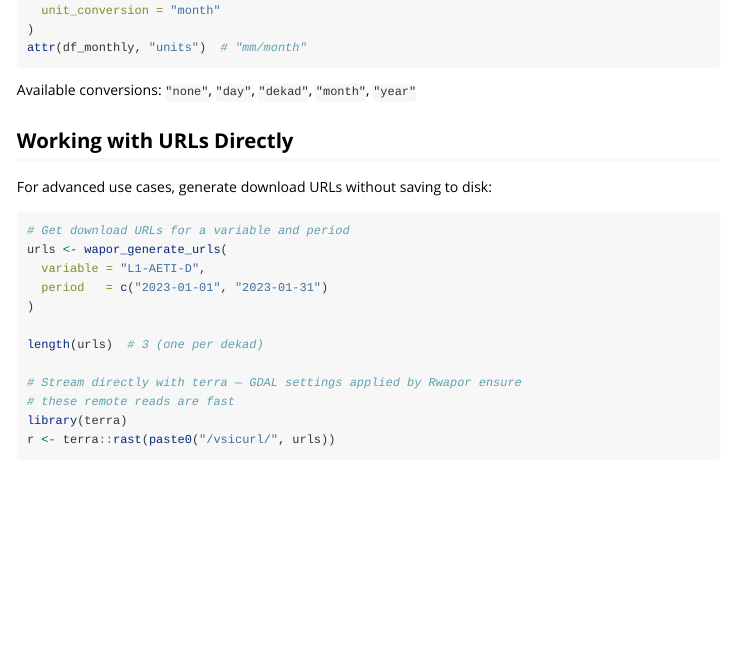
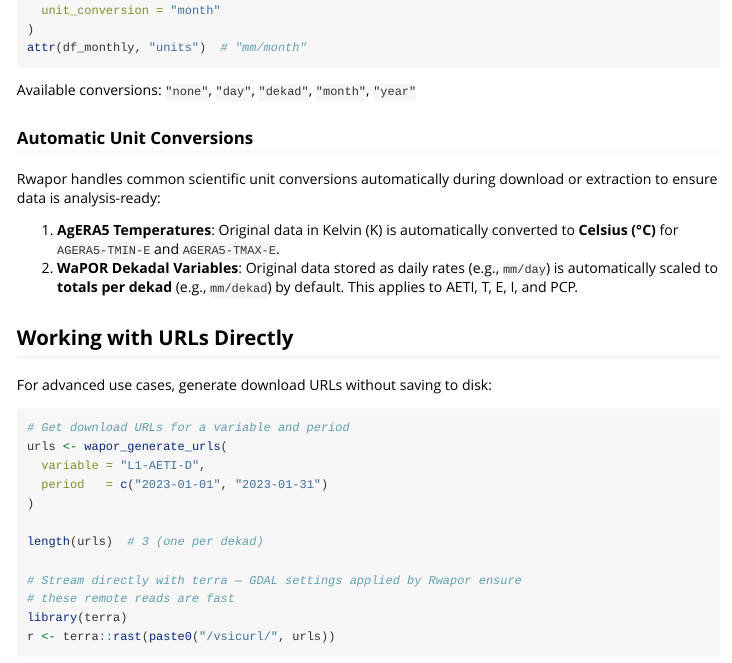
Before and after one commit to almutaz9000/Rwapor, an R Markdown document (vignettes/getting-started.Rmd): the page in a window 1100 px wide, from 4850 px down. Rendered offline with R 4.5, knitr and Pandoc, with nearby package versions.

Commit message:
Maintenance: Documentation, namespacing, and gitignore updates
- Updated `vignettes/getting-started.Rmd` with "Automatic Unit Conversions" section covering AgERA5 temperature and WaPOR dekadal variables.
- Hardened `inst/shiny/mod_analysis.R` by explicitly namespacing `wapor_shiny_save_analysis_rasters`.
- Updated `.gitignore` to un-ignore shared agent adapter files (CLAUDE.md, .agent/, .agents/, .claude/, .github/agents/) to facilitate cross-environment coordination.
- Updated `agent-workflow/` task status and change log.

Co-authored-by: almutaz9000 <13418889+almutaz9000@users.noreply.github.com>

```diff
--- a/vignettes/getting-started.Rmd
+++ b/vignettes/getting-started.Rmd
@@ -278,6 +278,17 @@ attr(df_monthly, "units")  # "mm/month"
 
 Available conversions: `"none"`, `"day"`, `"dekad"`, `"month"`, `"year"`
 
+### Automatic Unit Conversions
+
+Rwapor handles common scientific unit conversions automatically during download
+or extraction to ensure data is analysis-ready:
+
+1.  **AgERA5 Temperatures**: Original data in Kelvin (K) is automatically converted
+    to **Celsius (°C)** for `AGERA5-TMIN-E` and `AGERA5-TMAX-E`.
+2.  **WaPOR Dekadal Variables**: Original data stored as daily rates (e.g., `mm/day`)
+    is automatically scaled to **totals per dekad** (e.g., `mm/dekad`) by default.
+    This applies to AETI, T, E, I, and PCP.
+
 ## Working with URLs Directly
 
 For advanced use cases, generate download URLs without saving to disk:
```
Also changed, not shown: agent-workflow/change-log.md (+3 -0 lines), agent-workflow/task-status.md (+1 -1 lines), inst/shiny/mod_analysis.R (+1 -1 lines), 1 other file.
